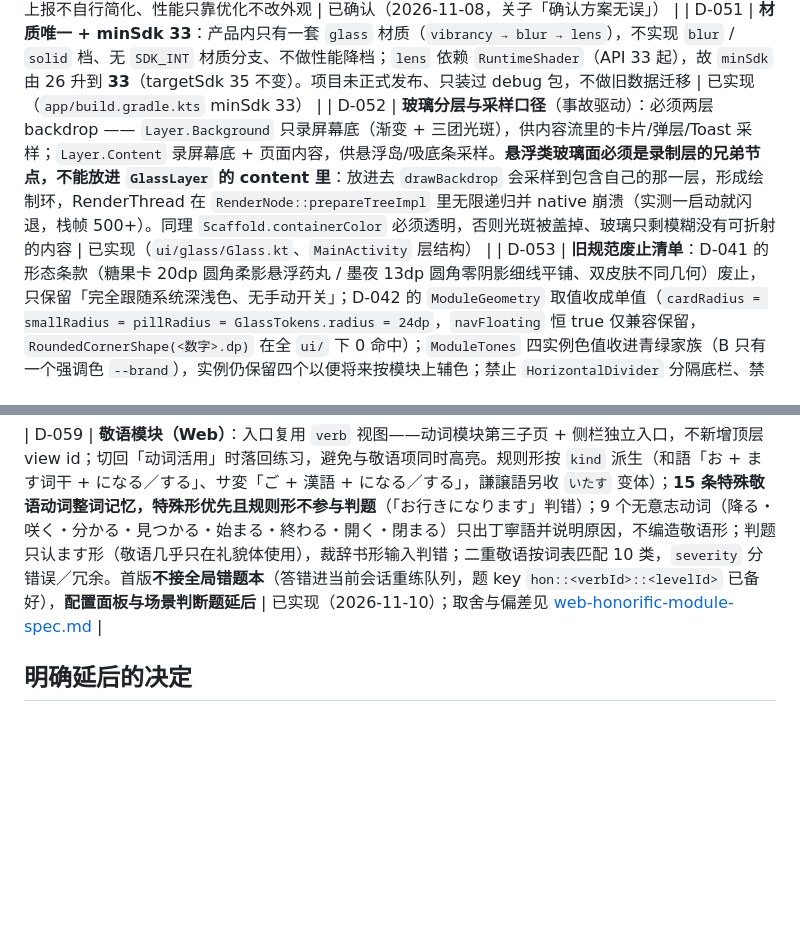
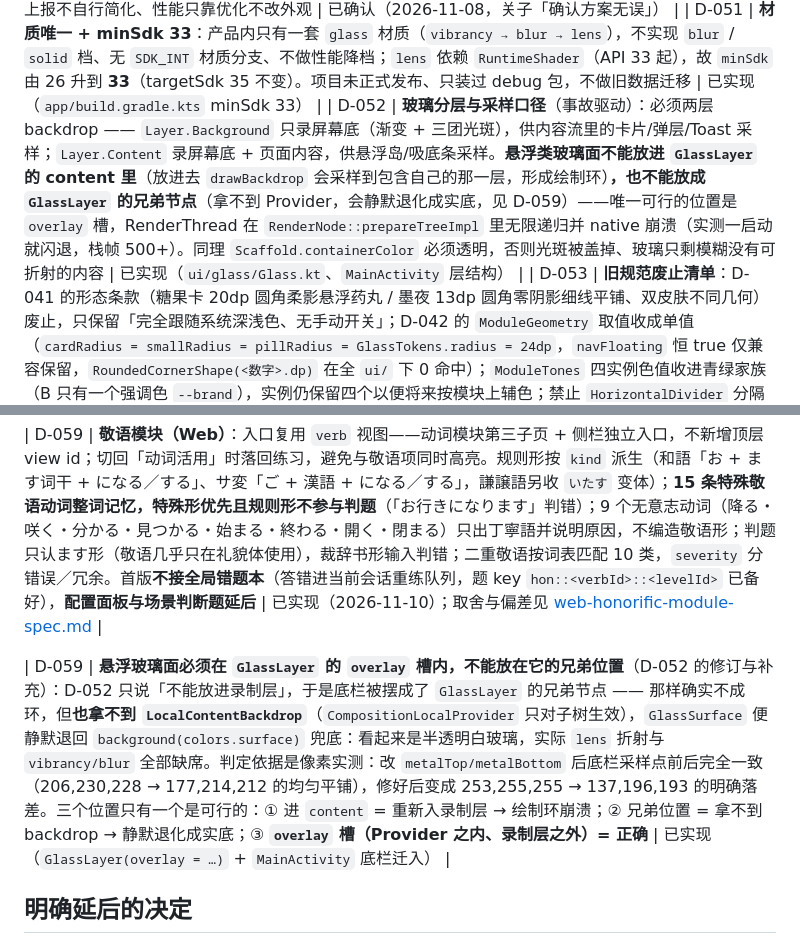
Before and after one commit to xiao-ranbei/nihongo-doushi, a Markdown page: docs/decisions.md, 2 parts joined by grey strips. Drawn GitHub-style; blank space fills up the shorter version.

Commit message:
文档：D-059 底栏 overlay 槽 + 主题规范补液态金属章节 + 第 11 轮日志

```diff
--- a/docs/decisions.md
+++ b/docs/decisions.md
@@ -57,7 +57,7 @@
 
 | D-050 | **视觉基准锁定方案 B**：`docs/design/liquid-glass/option-b.html`（Golden v2：悬浮岛底栏 + 全局单值 24dp 圆角 + 矢量描边图标）是唯一基准，最终呈现必须与它一致；A / C 两版与 `blur` / `solid` 两档材质只保留在 Golden 作对照，**不进产品**。四条不可协商：结果一致优先、双皮肤同形、遇阻上报不自行简化、性能只靠优化不改外观 | 已确认（2026-11-08，关子「确认方案无误」） |
 | D-051 | **材质唯一 + minSdk 33**：产品内只有一套 `glass` 材质（`vibrancy → blur → lens`），不实现 `blur` / `solid` 档、无 `SDK_INT` 材质分支、不做性能降档；`lens` 依赖 `RuntimeShader`（API 33 起），故 `minSdk` 由 26 升到 **33**（targetSdk 35 不变）。项目未正式发布、只装过 debug 包，不做旧数据迁移 | 已实现（`app/build.gradle.kts` minSdk 33） |
-| D-052 | **玻璃分层与采样口径**（事故驱动）：必须两层 backdrop —— `Layer.Background` 只录屏幕底（渐变 + 三团光斑），供内容流里的卡片/弹层/Toast 采样；`Layer.Content` 录屏幕底 + 页面内容，供悬浮岛/吸底条采样。**悬浮类玻璃面必须是录制层的兄弟节点，不能放进 `GlassLayer` 的 content 里**：放进去 `drawBackdrop` 会采样到包含自己的那一层，形成绘制环，RenderThread 在 `RenderNode::prepareTreeImpl` 里无限递归并 native 崩溃（实测一启动就闪退，栈帧 500+）。同理 `Scaffold.containerColor` 必须透明，否则光斑被盖掉、玻璃只剩模糊没有可折射的内容 | 已实现（`ui/glass/Glass.kt`、`MainActivity` 层结构） |
+| D-052 | **玻璃分层与采样口径**（事故驱动）：必须两层 backdrop —— `Layer.Background` 只录屏幕底（渐变 + 三团光斑），供内容流里的卡片/弹层/Toast 采样；`Layer.Content` 录屏幕底 + 页面内容，供悬浮岛/吸底条采样。**悬浮类玻璃面不能放进 `GlassLayer` 的 content 里**（放进去 `drawBackdrop` 会采样到包含自己的那一层，形成绘制环）**，也不能放成 `GlassLayer` 的兄弟节点**（拿不到 Provider，会静默退化成实底，见 D-059）——唯一可行的位置是 `overlay` 槽，RenderThread 在 `RenderNode::prepareTreeImpl` 里无限递归并 native 崩溃（实测一启动就闪退，栈帧 500+）。同理 `Scaffold.containerColor` 必须透明，否则光斑被盖掉、玻璃只剩模糊没有可折射的内容 | 已实现（`ui/glass/Glass.kt`、`MainActivity` 层结构） |
 | D-053 | **旧规范废止清单**：D-041 的形态条款（糖果卡 20dp 圆角柔影悬浮药丸 / 墨夜 13dp 圆角零阴影细线平铺、双皮肤不同几何）废止，只保留「完全跟随系统深浅色、无手动开关」；D-042 的 `ModuleGeometry` 取值收成单值（`cardRadius = smallRadius = pillRadius = GlassTokens.radius = 24dp`，`navFloating` 恒 true 仅兼容保留，`RoundedCornerShape(<数字>.dp)` 在全 `ui/` 下 0 命中）；`ModuleTones` 四实例色值收进青绿家族（B 只有一个强调色 `--brand`），实例仍保留四个以便将来按模块上辅色；禁止 `HorizontalDivider` 分隔底栏、禁止旧主题色 `#2E9463` / `#9FBBD3` / `#FAFAF8` / `#0F1114` | 已实现（`Theme.kt`） |
 | D-054 | **工具链矩阵**（D-015 修订，Q-B1 已授权全量升级）：Kotlin **2.3.10** / Compose BOM **2026.03.01**（ui 1.10.6、material3 1.4.0）/ `compileSdk 36` + `buildToolsVersion 36.0.0` / `minSdk 33` / `targetSdk 35` / AGP 8.13.2 + Gradle 8.14.3 不变 / `io.github.kyant0:backdrop:1.0.6`。**backdrop 2.0.1 不可用**：它依赖 `org.jetbrains.compose.* 1.12.0` → `ui 1.12.x` 的 aar-metadata 要求 `minCompileSdk=37` 且 `minAndroidGradlePluginVersion=9.1.0`；`1.0.6` 自身与 `shapes-android:1.2.0` 要求 `minCompileSdk=36`（故 compileSdk 必须 36）。D-031 的 `testInstrumentationRunner` 显式声明继续有效 | 已实现（`libs.versions.toml`、`app/build.gradle.kts`） |
 | D-055 | **过渡动效（M17）**：动画只表达「谁进来了 / 谁被选中 / 谁在加载」，不做装饰性弹跳。令牌集中在 `ui/theme/Motion.kt`（instant 100 / fast 160 / base 220 / emphasized 320 / exit 240ms；standard·enter·exit 三条 CubicBezier；spring 只用于弹层回弹）；位移距离 `tabShift / pageShift 8dp`、`toastShift 6dp`。六条硬约束：尊重系统「动画时长缩放=0」、只动 alpha/translate/scale、禁共享元素转场、禁 spring 弹跳、时长不叠加、受性能阈值约束。首批落地：Tab 内容淡入 +8dp 上移、底栏选中态换色 160ms + 图标缩放 220ms（缩放走 graphicsLayer，不参与测量） | 已实现（首批） |
@@ -68,6 +68,8 @@
 
 | D-059 | **敬语模块（Web）**：入口复用 `verb` 视图——动词模块第三子页 + 侧栏独立入口，不新增顶层 view id；切回「动词活用」时落回练习，避免与敬语项同时高亮。规则形按 `kind` 派生（和語「お + ます词干 + になる／する」、サ変「ご + 漢語 + になる／する」，謙譲語另收 `いたす` 变体）；**15 条特殊敬语动词整词记忆，特殊形优先且规则形不参与判题**（「お行きになります」判错）；9 个无意志动词（降る・咲く・分かる・見つかる・始まる・終わる・開く・閉まる）只出丁寧語并说明原因，不编造敬语形；判题只认ます形（敬语几乎只在礼貌体使用），裁辞书形输入判错；二重敬语按词表匹配 10 类，`severity` 分错误／冗余。首版**不接全局错题本**（答错进当前会话重练队列，题 key `hon::<verbId>::<levelId>` 已备好），**配置面板与场景判断题延后** | 已实现（2026-11-10）；取舍与偏差见 [web-honorific-module-spec.md](web-honorific-module-spec.md) |
 
+| D-059 | **悬浮玻璃面必须在 `GlassLayer` 的 `overlay` 槽内，不能放在它的兄弟位置**（D-052 的修订与补充）：D-052 只说「不能放进录制层」，于是底栏被摆成了 `GlassLayer` 的兄弟节点 —— 那样确实不成环，但**也拿不到 `LocalContentBackdrop`**（`CompositionLocalProvider` 只对子树生效），`GlassSurface` 便静默退回 `background(colors.surface)` 兜底：看起来是半透明白玻璃，实际 `lens` 折射与 `vibrancy/blur` 全部缺席。判定依据是像素实测：改 `metalTop/metalBottom` 后底栏采样点前后完全一致（206,230,228 → 177,214,212 的均匀平铺），修好后变成 253,255,255 → 137,196,193 的明确落差。三个位置只有一个是可行的：① 进 `content` = 重新入录制层 → 绘制环崩溃；② 兄弟位置 = 拿不到 backdrop → 静默退化成实底；③ **`overlay` 槽（Provider 之内、录制层之外）= 正确** | 已实现（`GlassLayer(overlay = …)` + `MainActivity` 底栏迁入） |
+
 ## 明确延后的决定
 
 - Android 最低支持版本、Kotlin UI 框架、本地存储技术和包名。
```
Also changed, not shown: docs/android-four-tab-spec.md (+1 -1 lines), docs/android-theme-spec.md (+16 -1 lines).
